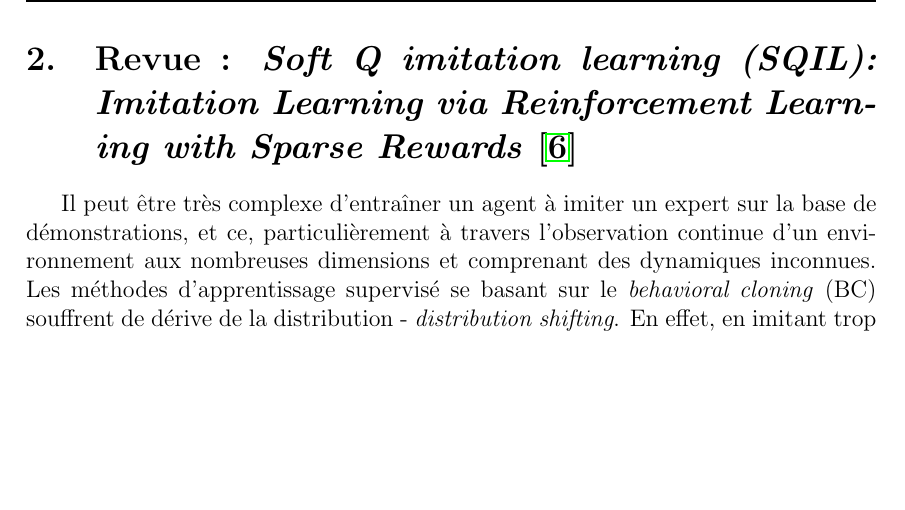
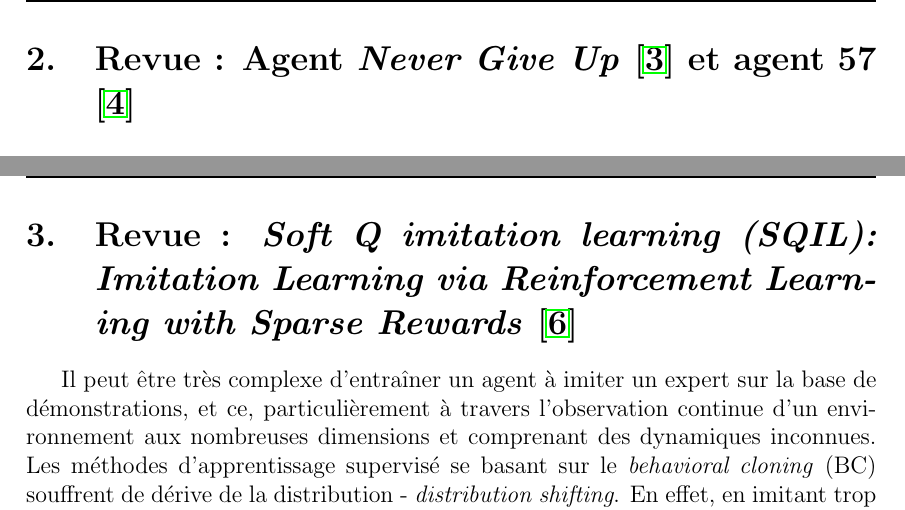
Before and after one commit to JustineMarlow/RapportProjet_INF8225, a LaTeX document (main.tex): part of page 5 of 12 before the commit and two parts of pages 5 and 6 of 13 after it, the two joined at a grey line, cut at the place of the change, the shorter picture padded with empty space. Compiled offline with pdfLaTeX.

Commit message:
Add section for ngu & agent 57

```diff
--- a/main.tex
+++ b/main.tex
@@ -83,6 +83,8 @@ Nous présenterons donc dans ce rapport une revue de littérature de ces différ
 
 \newpage \section{Revue : \textit{Exploration by Random Network Distillation} \cite{distillation}}
 \label{revue_distillation}
+
+\newpage \section{Revue : Agent \textit{Never Give Up} \cite{ngu} et agent 57 \cite{agent57}}
 
 \newpage \section{Revue : \textit{Soft Q imitation learning (SQIL): Imitation Learning via Reinforcement Learning with Sparse Rewards} \cite{sqil}}
 \label{revue_SQIL}
```
